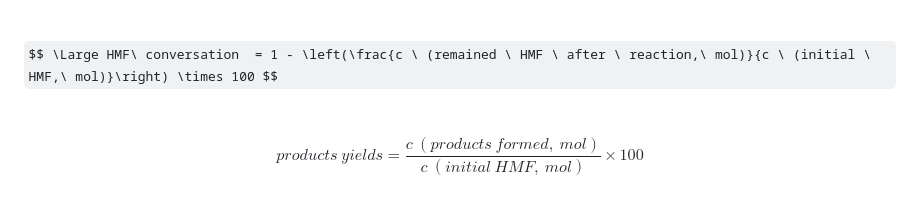
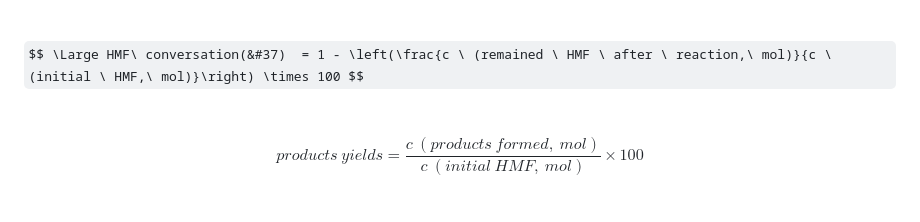
Before and after one commit to YaeJiiii/KimYaeJi, a Markdown page: ACS Catal20202022_markdown.md, the part around the change. GitHub-like rendering; some formulas as TeX source.

```diff
--- a/ACS Catal20202022_markdown.md
+++ b/ACS Catal20202022_markdown.md
@@ -64,7 +64,7 @@ To grow a uniform hydroxide layer at the surface, all the asprepared electrodes
 
 <br>
 
-$$ \Large HMF\ conversation  = 1 - \left(\frac{c \ (remained \ HMF \ after \ reaction,\ mol)}{c \ (initial \ HMF,\ mol)}\right) \times 100 $$
+$$ \Large HMF\ conversation(&#37)  = 1 - \left(\frac{c \ (remained \ HMF \ after \ reaction,\ mol)}{c \ (initial \ HMF,\ mol)}\right) \times 100 $$
 <br>
 
 $$ products\  yields= \frac{c \ (products \ formed,\ mol)}{c\ (initial\ HMF,\ mol)} \times 100 $$
```
